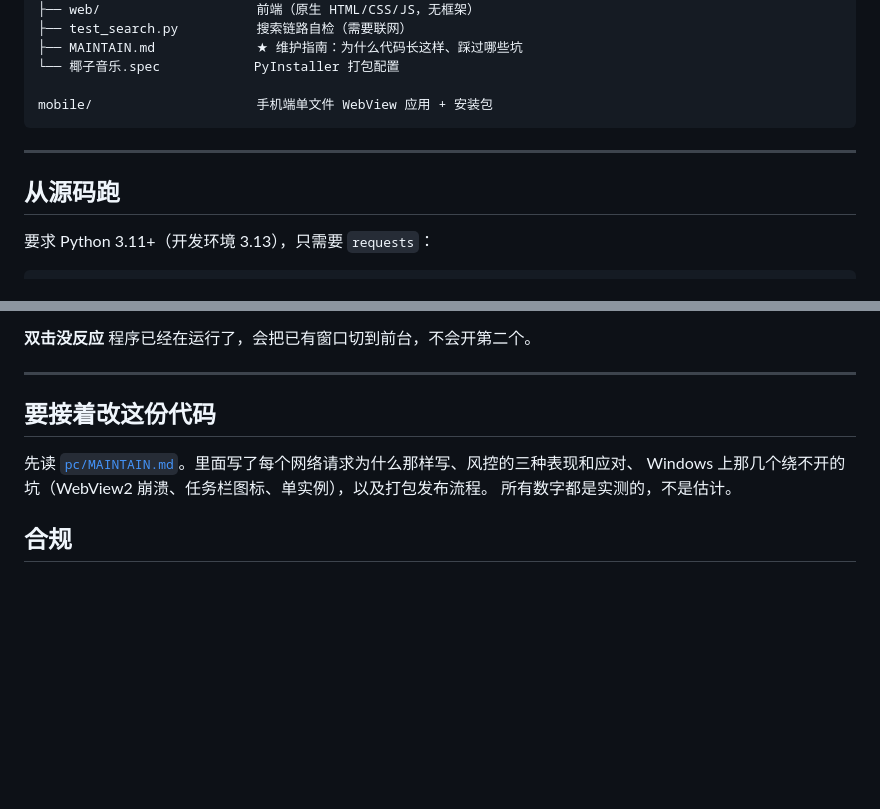
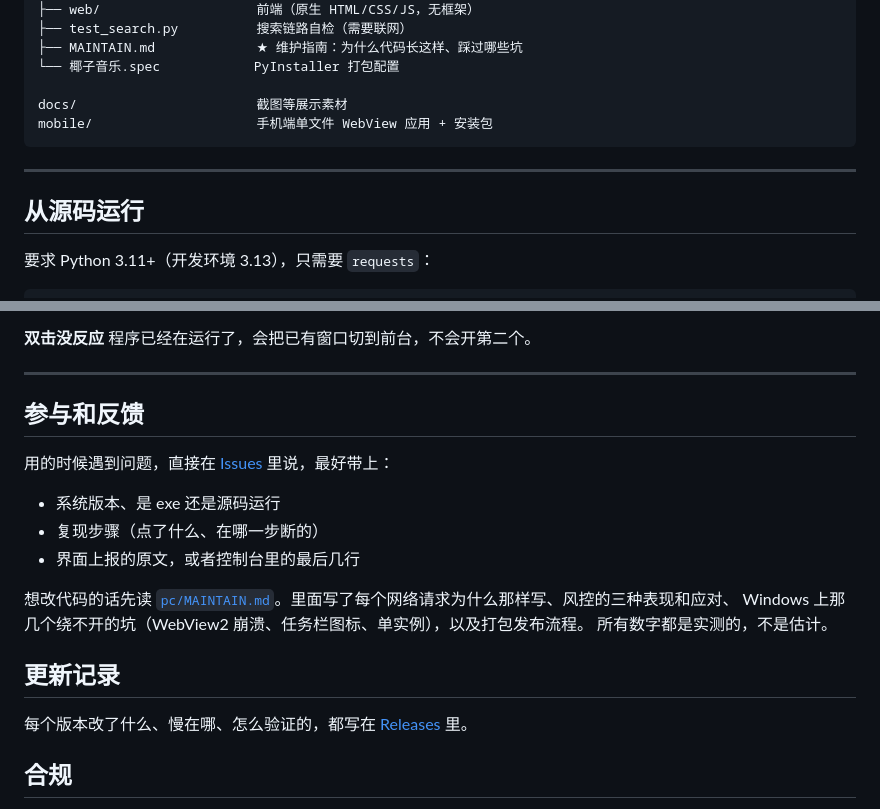
Before and after one commit to Twdhsi-666/coconut-music, a Markdown page: README.md, 2 parts joined by grey strips. GitHub-like rendering; blank space fills up the shorter version.

````diff
--- a/README.md
+++ b/README.md
@@ -46,12 +66,13 @@ pc/                         PC 端（Python，除 requests 外都是标准库）
 ├── MAINTAIN.md             ★ 维护指南：为什么代码长这样、踩过哪些坑
 └── 椰子音乐.spec            PyInstaller 打包配置
 
+docs/                       截图等展示素材
 mobile/                     手机端单文件 WebView 应用 + 安装包
 ```
 
 ---
 
-## 从源码跑
+## 从源码运行
 
 要求 Python 3.11+（开发环境 3.13），只需要 `requests`：
 
@@ -97,11 +118,21 @@ B 站会间歇性拦脚本请求，跟你的账号和网络没关系。程序里
 
 ---
 
-## 要接着改这份代码
+## 参与和反馈
 
-先读 [`pc/MAINTAIN.md`](pc/MAINTAIN.md)。里面写了每个网络请求为什么那样写、风控的三种表现和应对、
+用的时候遇到问题，直接在 [Issues](https://github.com/Twdhsi-666/coconut-music/issues) 里说，最好带上：
+
+- 系统版本、是 exe 还是源码运行
+- 复现步骤（点了什么、在哪一步断的）
+- 界面上报的原文，或者控制台里的最后几行
+
+想改代码的话先读 [`pc/MAINTAIN.md`](pc/MAINTAIN.md)。里面写了每个网络请求为什么那样写、风控的三种表现和应对、
 Windows 上那几个绕不开的坑（WebView2 崩溃、任务栏图标、单实例），以及打包发布流程。
 所有数字都是实测的，不是估计。
+
+## 更新记录
+
+每个版本改了什么、慢在哪、怎么验证的，都写在 [Releases](https://github.com/Twdhsi-666/coconut-music/releases) 里。
 
 ## 合规
 
````
Also changed, not shown: other parts of README.md (+24 -4 lines), docs/screenshot-main.png (added), docs/social-preview.png (added).
